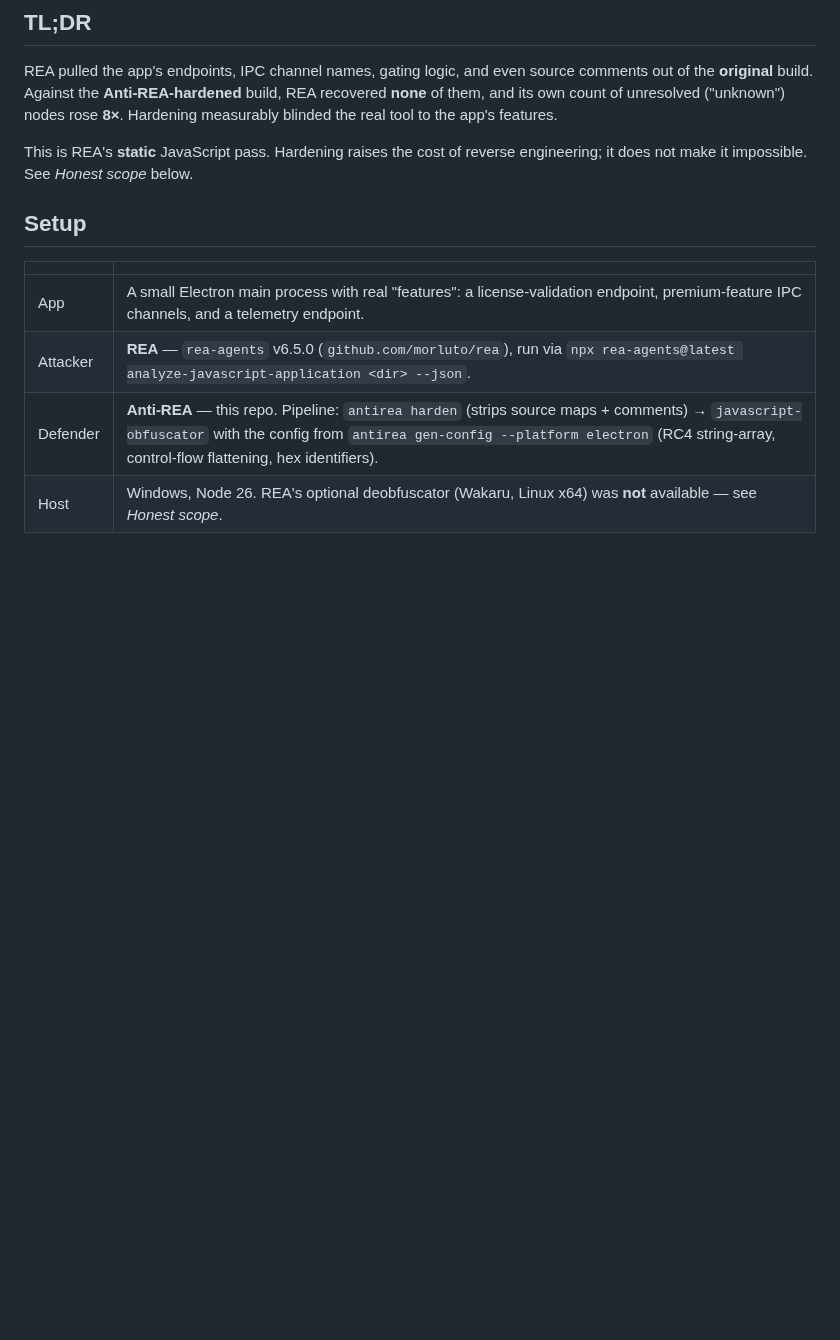
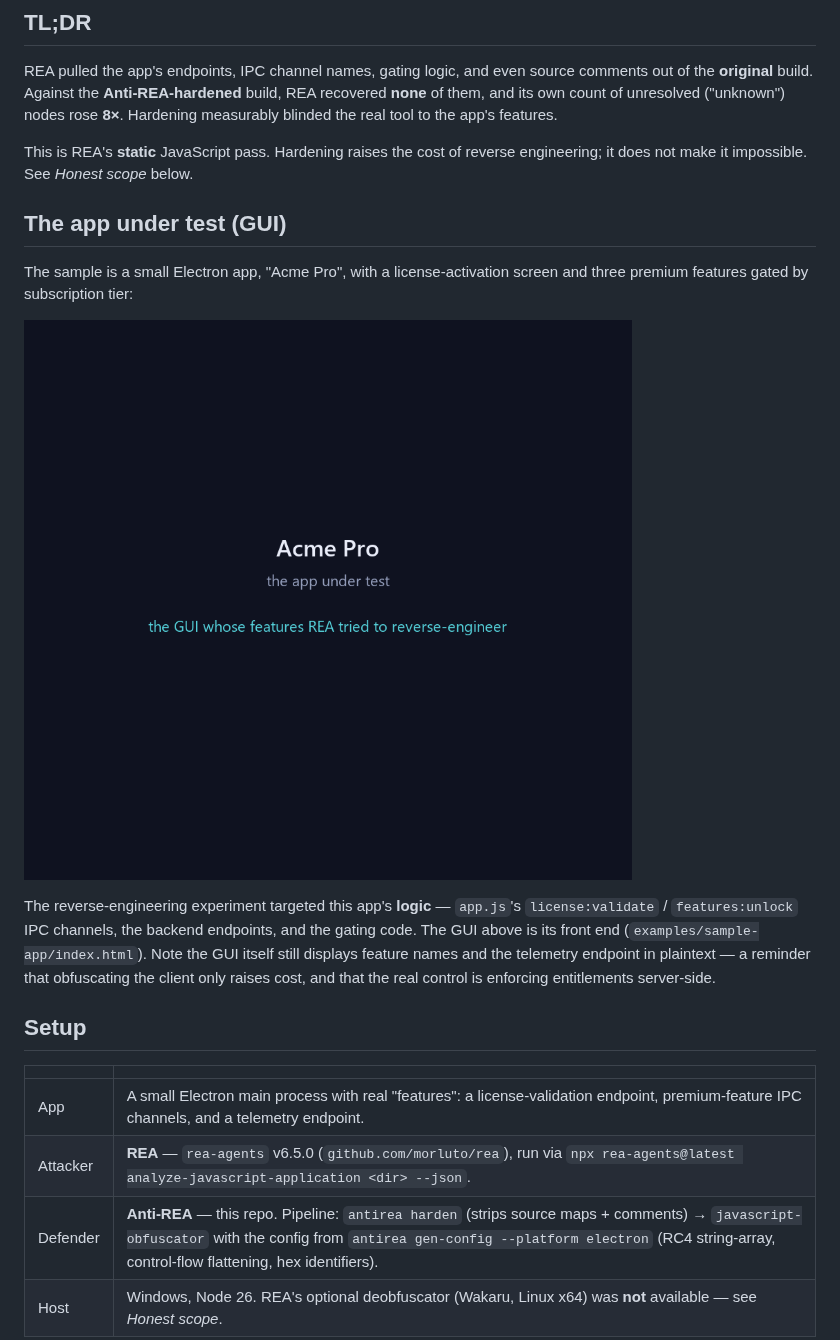
Before and after one commit to Ameya343/Anti-REA, a Markdown page: docs/validation.md, the part around the change. Drawn GitHub-style; pictures changed too: docs/app-gui-demo.gif (added); blank space fills up the shorter version.

```diff
--- a/docs/validation.md
+++ b/docs/validation.md
@@ -18,6 +18,20 @@ features.
 
 This is REA's **static** JavaScript pass. Hardening raises the cost of reverse
 engineering; it does not make it impossible. See *Honest scope* below.
+
+## The app under test (GUI)
+
+The sample is a small Electron app, "Acme Pro", with a license-activation screen
+and three premium features gated by subscription tier:
+
+![Acme Pro GUI — silent demo](app-gui-demo.gif)
+
+The reverse-engineering experiment targeted this app's **logic** — `app.js`'s
+`license:validate` / `features:unlock` IPC channels, the backend endpoints, and
+the gating code. The GUI above is its front end (`examples/sample-app/index.html`).
+Note the GUI itself still displays feature names and the telemetry endpoint in
+plaintext — a reminder that obfuscating the client only raises cost, and that the
+real control is enforcing entitlements server-side.
 
 ## Setup
 
```
Also changed, not shown: README.md (+4 -0 lines), 1 other file.
